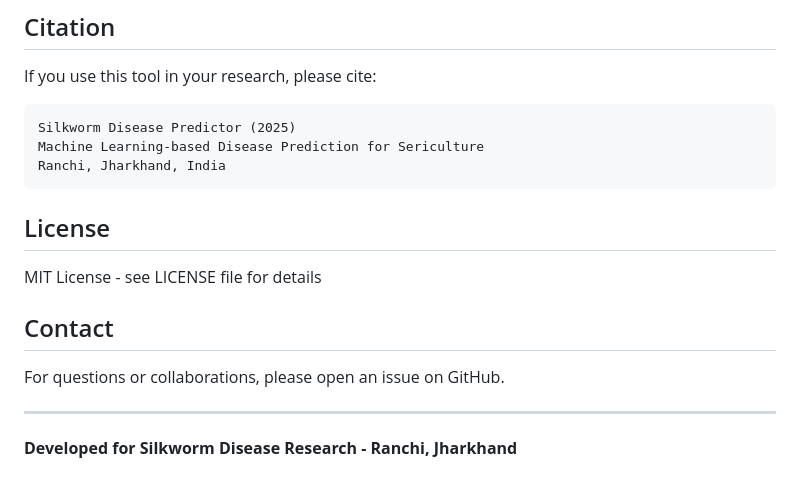
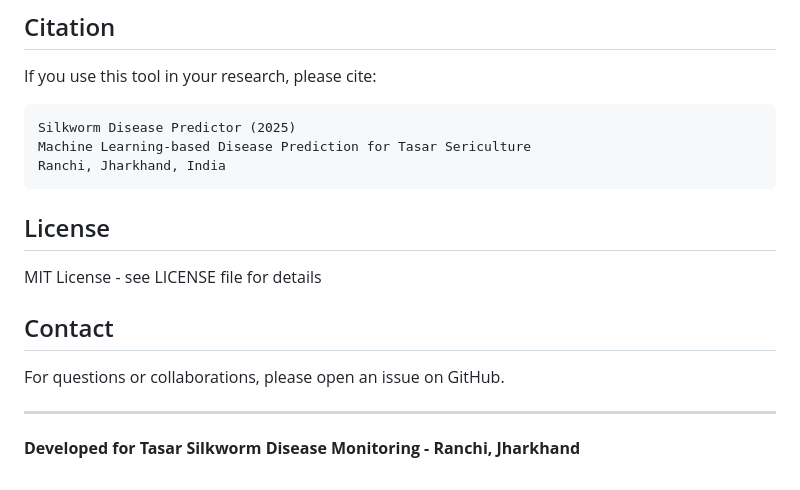
Before and after one commit to chau-mau/silkworm-disease-predictor, a Markdown page: README.md, the part around the change. GitHub-like rendering.

````diff
--- a/README.md
+++ b/README.md
@@ -138,7 +138,7 @@ If you use this tool in your research, please cite:
 
 ```
 Silkworm Disease Predictor (2025)
-Machine Learning-based Disease Prediction for Sericulture
+Machine Learning-based Disease Prediction for Tasar Sericulture
 Ranchi, Jharkhand, India
 ```
 
@@ -152,4 +152,4 @@ For questions or collaborations, please open an issue on GitHub.
 
 ---
 
-**Developed for Silkworm Disease Research - Ranchi, Jharkhand**
+**Developed for Tasar Silkworm Disease Monitoring - Ranchi, Jharkhand**
````
